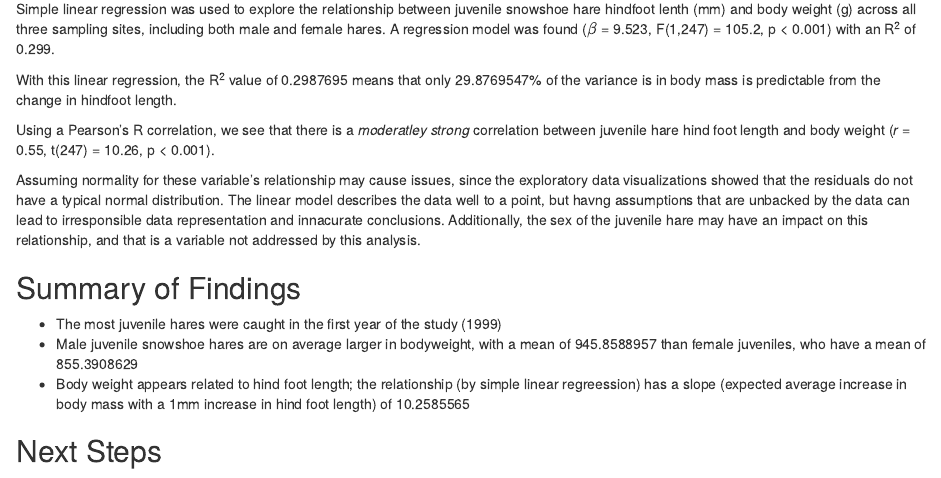
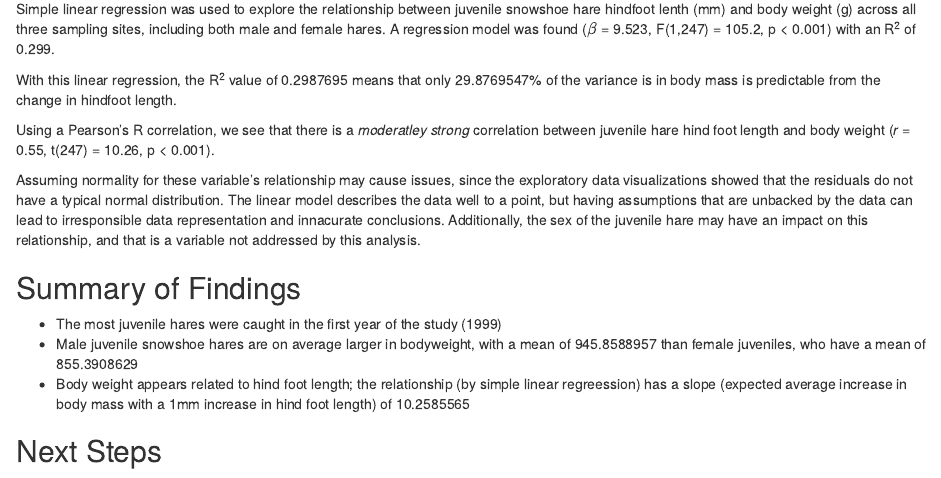
Before and after one commit to loganbab/a4_task2_Logan_Babcock, an R Markdown document (a4_task2_Logan_Babcock.Rmd): the page in a window 1100 px wide, from 3120 px down. Rendered offline with R 4.5, knitr and Pandoc, with nearby package versions; code that draws random numbers runs with fixed seeds of ours; some code elsewhere in the file could not run offline.

Commit message:
commit with edits done 11/9 with alia

```diff
--- a/a4_task2_Logan_Babcock.Rmd
+++ b/a4_task2_Logan_Babcock.Rmd
@@ -227,7 +227,7 @@ With this linear regression, the R^2^ value of `r (lm_hare_glance$r.squared)` me
 
 Using a Pearson's R correlation, we see that there is a *moderatley strong* correlation between juvenile hare hind foot length and body weight (*r* = `r round(hare_cor$estimate,2)`, t(`r hare_cor$parameter`) = `r round(hare_cor$statistic,2)`, p < 0.001).
 
-Assuming normality for these variable's relationship may cause issues, since the exploratory data visualizations showed that the residuals do not have a typical normal distribution. The linear model describes the data well to a point, but havng assumptions that are unbacked by the data can lead to irresponsible data representation and innacurate conclusions. Additionally, the sex of the juvenile hare may have an impact on this relationship, and that is a variable not addressed by this analysis.
+Assuming normality for these variable's relationship may cause issues, since the exploratory data visualizations showed that the residuals do not have a typical normal distribution. The linear model describes the data well to a point, but having assumptions that are unbacked by the data can lead to irresponsible data representation and innacurate conclusions. Additionally, the sex of the juvenile hare may have an impact on this relationship, and that is a variable not addressed by this analysis.
 
 ## Summary of Findings
 - The most juvenile hares were caught in the first year of the study (1999)
```
Also changed, not shown: a4_task2_Logan_Babcock.html.
